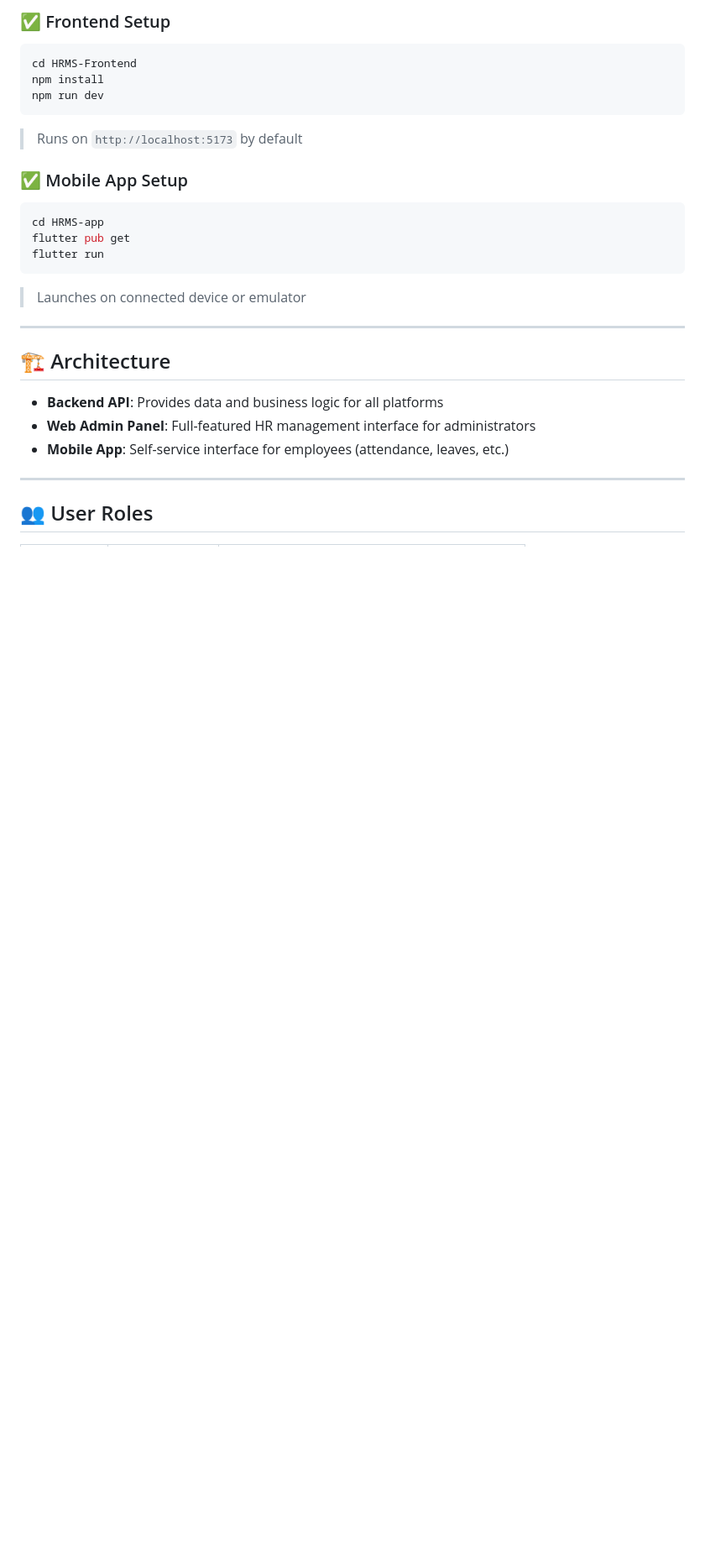
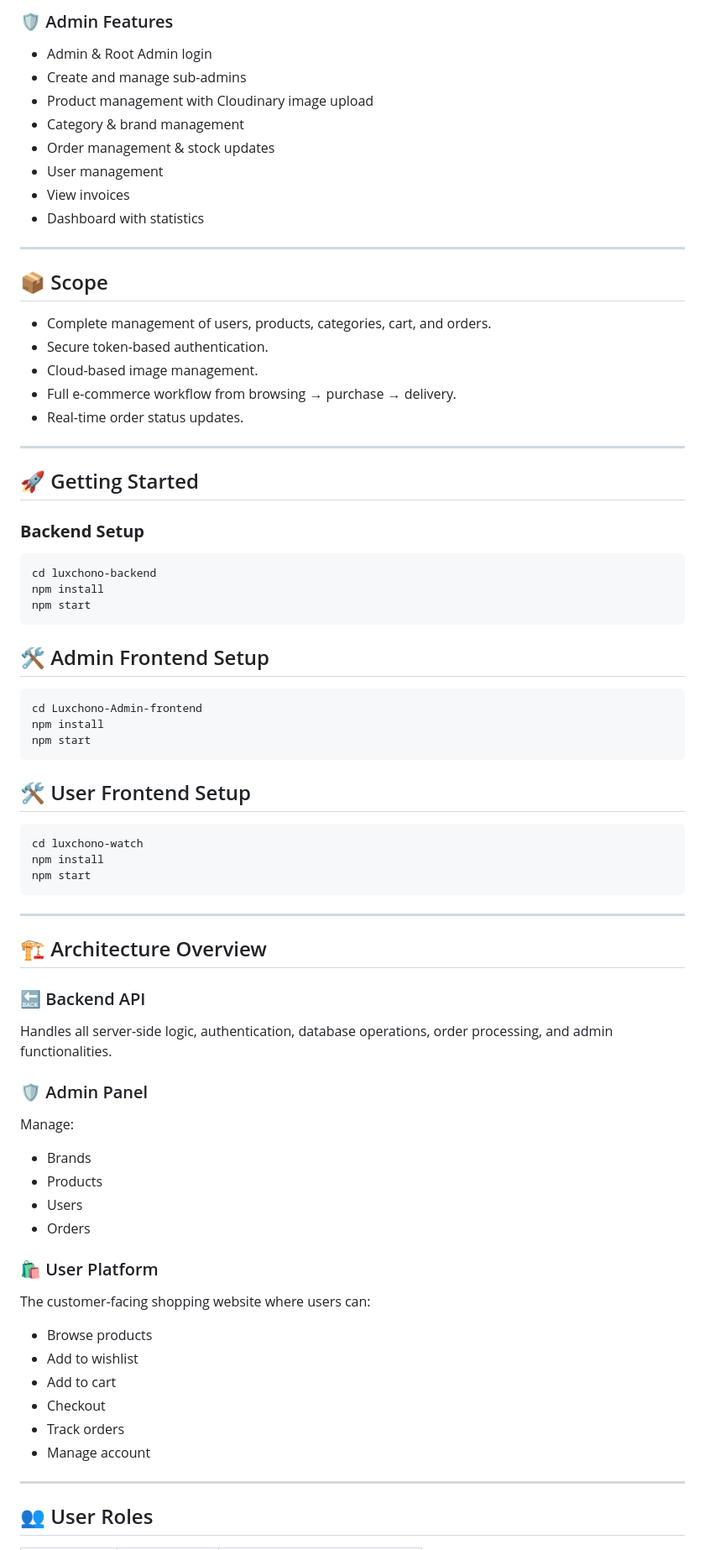
Before and after one commit to Krishnnavadiya/Staff-Track, a Markdown page: README.md, the part around one of its changes. Shown at 84% size. Rendered like a GitHub page; blank space fills up the shorter version.

````diff
--- a/README.md
+++ b/README.md
@@ -79,27 +64,72 @@ npm run dev
 
-### ✅ Frontend Setup
-```bash
-cd HRMS-Frontend
-npm install
-npm run dev
-```
-> Runs on `http://localhost:5173` by default
-
-### ✅ Mobile App Setup
-```bash
-cd HRMS-app
-flutter pub get
-flutter run
-```
-> Launches on connected device or emulator
+### 🛡️ Admin Features
+- Admin & Root Admin login
+- Create and manage sub-admins
+- Product management with Cloudinary image upload
+- Category & brand management
+- Order management & stock updates
+- User management
+- View invoices
+- Dashboard with statistics
 
 ---
 
-## 🏗 Architecture
+## 📦 Scope
 
-- **Backend API**: Provides data and business logic for all platforms
-- **Web Admin Panel**: Full-featured HR management interface for administrators
-- **Mobile App**: Self-service interface for employees (attendance, leaves, etc.)
+- Complete management of users, products, categories, cart, and orders.
+- Secure token-based authentication.
+- Cloud-based image management.
+- Full e-commerce workflow from browsing → purchase → delivery.
+- Real-time order status updates.
+
+---
+
+## 🚀 Getting Started
+
+### **Backend Setup**
+```bash
+cd luxchono-backend
+npm install
+npm start
+```
+
+
+## 🛠️ Admin Frontend Setup
+```bash
+cd Luxchono-Admin-frontend
+npm install
+npm start
+```
+
+## 🛠️ User Frontend Setup
+```bash
+cd luxchono-watch
+npm install
+npm start
+```
+
+---
+
+## 🏗️ Architecture Overview
+
+### 🔙 Backend API
+Handles all server-side logic, authentication, database operations, order processing, and admin functionalities.
+
+### 🛡️ Admin Panel
+Manage:
+- Brands
+- Products
+- Users
+- Orders
+
+### 🛍️ User Platform
+The customer-facing shopping website where users can:
+- Browse products
+- Add to wishlist
+- Add to cart
+- Checkout
+- Track orders
+- Manage account
 
 ---
 
````
Also changed, not shown: other parts of README.md (+53 -64 lines).
